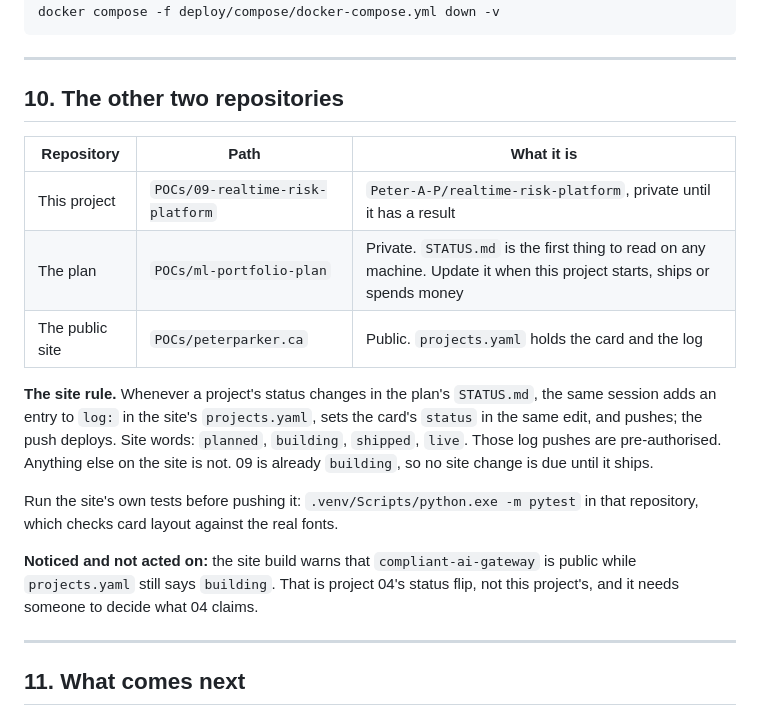
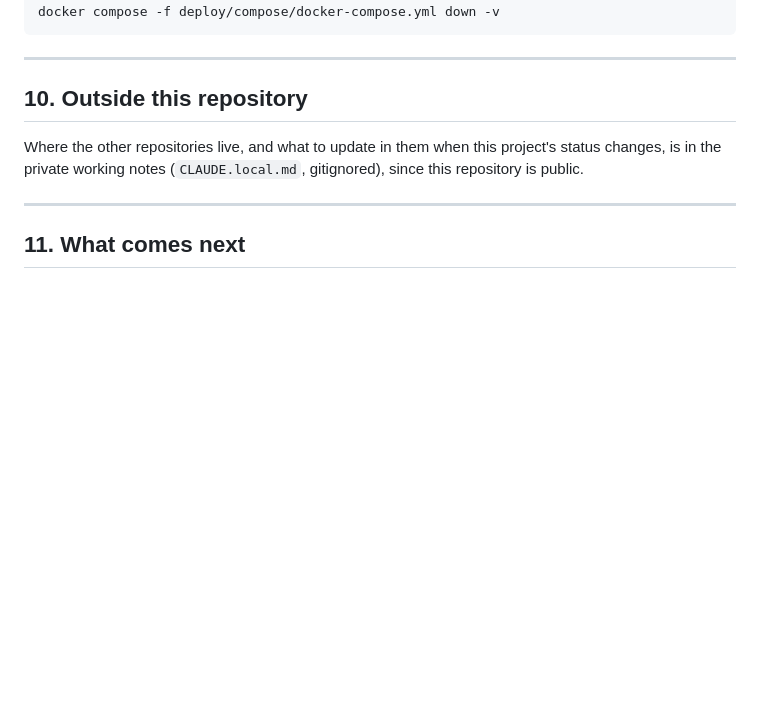
Before and after one commit to Peter-A-P/realtime-risk-platform, a Markdown page: docs/STATE.md, the part around the change. Rendered like a GitHub page; blank space fills up the shorter version.

Commit message:
Ready the repository to go public: the README says it is live, and STATE keeps no private notes
The README's status still said nothing was scored yet; the live window
began on 2026-09-28. STATE's section on the other repositories named the
private plan and its working rules, which belong in the gitignored
working notes, where they now are. The ADR count was sixteen; it is
twenty-nine.

```diff
--- a/docs/STATE.md
+++ b/docs/STATE.md
@@ -755,28 +755,11 @@ docker compose -f deploy/compose/docker-compose.yml down -v
 
 ---
 
-## 10. The other two repositories
+## 10. Outside this repository
 
-| Repository | Path | What it is |
-|---|---|---|
-| This project | `POCs/09-realtime-risk-platform` | `Peter-A-P/realtime-risk-platform`, private until it has a result |
-| The plan | `POCs/ml-portfolio-plan` | Private. `STATUS.md` is the first thing to read on any machine. Update it when this project starts, ships or spends money |
-| The public site | `POCs/peterparker.ca` | Public. `projects.yaml` holds the card and the log |
-
-**The site rule.** Whenever a project's status changes in the plan's
-`STATUS.md`, the same session adds an entry to `log:` in the site's
-`projects.yaml`, sets the card's `status` in the same edit, and pushes; the
-push deploys. Site words: `planned`, `building`, `shipped`, `live`. Those log
-pushes are pre-authorised. Anything else on the site is not. 09 is already
-`building`, so no site change is due until it ships.
-
-Run the site's own tests before pushing it: `.venv/Scripts/python.exe -m
-pytest` in that repository, which checks card layout against the real fonts.
-
-**Noticed and not acted on:** the site build warns that
-`compliant-ai-gateway` is public while `projects.yaml` still says `building`.
-That is project 04's status flip, not this project's, and it needs someone to
-decide what 04 claims.
+Where the other repositories live, and what to update in them when this
+project's status changes, is in the private working notes (`CLAUDE.local.md`,
+gitignored), since this repository is public.
 
 ---
 
```
Also changed, not shown: README.md (+7 -7 lines).
